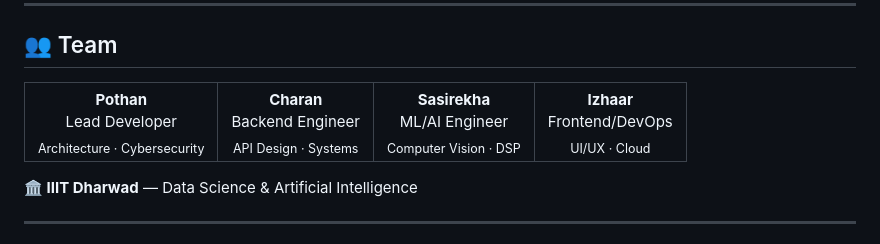
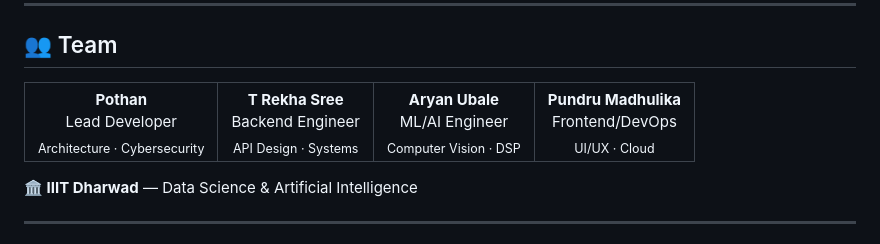
Before and after one commit to Pothan0/googlehackathon, a Markdown page: README.md, the part around the change. Drawn GitHub-style.

Commit message:
Update team member details in README

```diff
--- a/README.md
+++ b/README.md
@@ -354,9 +354,9 @@ Browser-mimicking async crawler with:
 <table>
 <tr>
 <td align="center"><b>Pothan</b><br/>Lead Developer<br/><sub>Architecture · Cybersecurity</sub></td>
-<td align="center"><b>Charan</b><br/>Backend Engineer<br/><sub>API Design · Systems</sub></td>
-<td align="center"><b>Sasirekha</b><br/>ML/AI Engineer<br/><sub>Computer Vision · DSP</sub></td>
-<td align="center"><b>Izhaar</b><br/>Frontend/DevOps<br/><sub>UI/UX · Cloud</sub></td>
+<td align="center"><b>T Rekha Sree</b><br/>Backend Engineer<br/><sub>API Design · Systems</sub></td>
+<td align="center"><b>Aryan Ubale</b><br/>ML/AI Engineer<br/><sub>Computer Vision · DSP</sub></td>
+<td align="center"><b>Pundru Madhulika</b><br/>Frontend/DevOps<br/><sub>UI/UX · Cloud</sub></td>
 </tr>
 </table>
 
```
